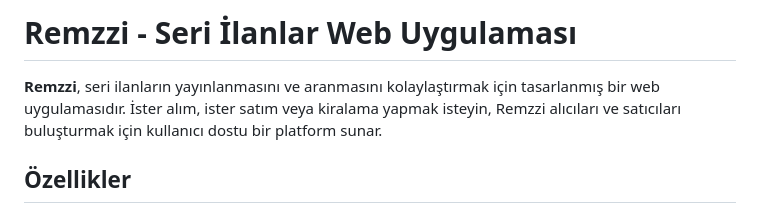
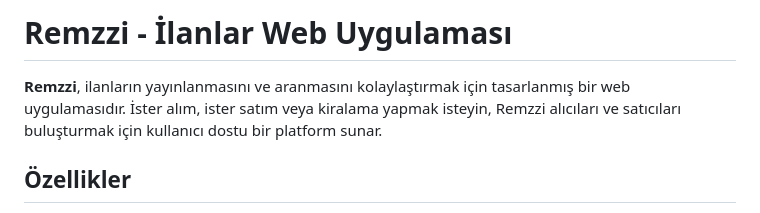
Before and after one commit to Swenlend/Mesleki-final, a Markdown page: README.md, the part around the change. Rendered like a GitHub page.

```diff
--- a/README.md
+++ b/README.md
@@ -1,6 +1,6 @@
-# Remzzi - Seri İlanlar Web Uygulaması
+# Remzzi -  İlanlar Web Uygulaması
 
-**Remzzi**, seri ilanların yayınlanmasını ve aranmasını kolaylaştırmak için tasarlanmış bir web uygulamasıdır. İster alım, ister satım veya kiralama yapmak isteyin, Remzzi alıcıları ve satıcıları buluşturmak için kullanıcı dostu bir platform sunar.
+**Remzzi**,  ilanların yayınlanmasını ve aranmasını kolaylaştırmak için tasarlanmış bir web uygulamasıdır. İster alım, ister satım veya kiralama yapmak isteyin, Remzzi alıcıları ve satıcıları buluşturmak için kullanıcı dostu bir platform sunar.
 
 ## Özellikler
 
```
